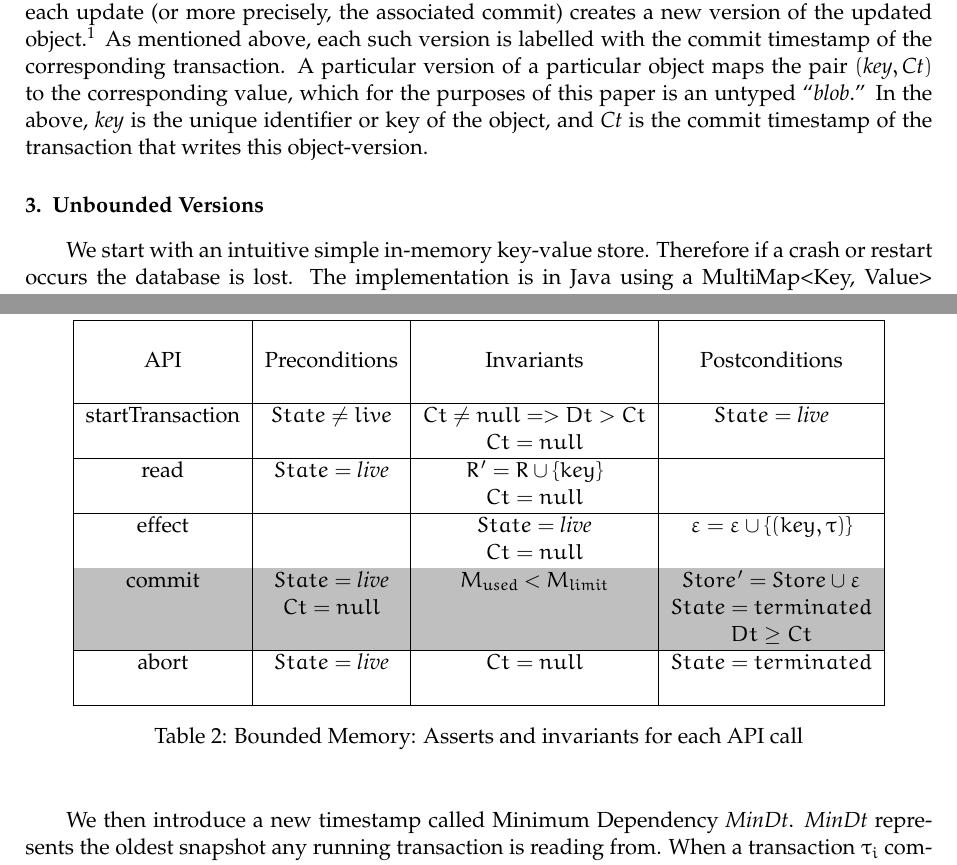
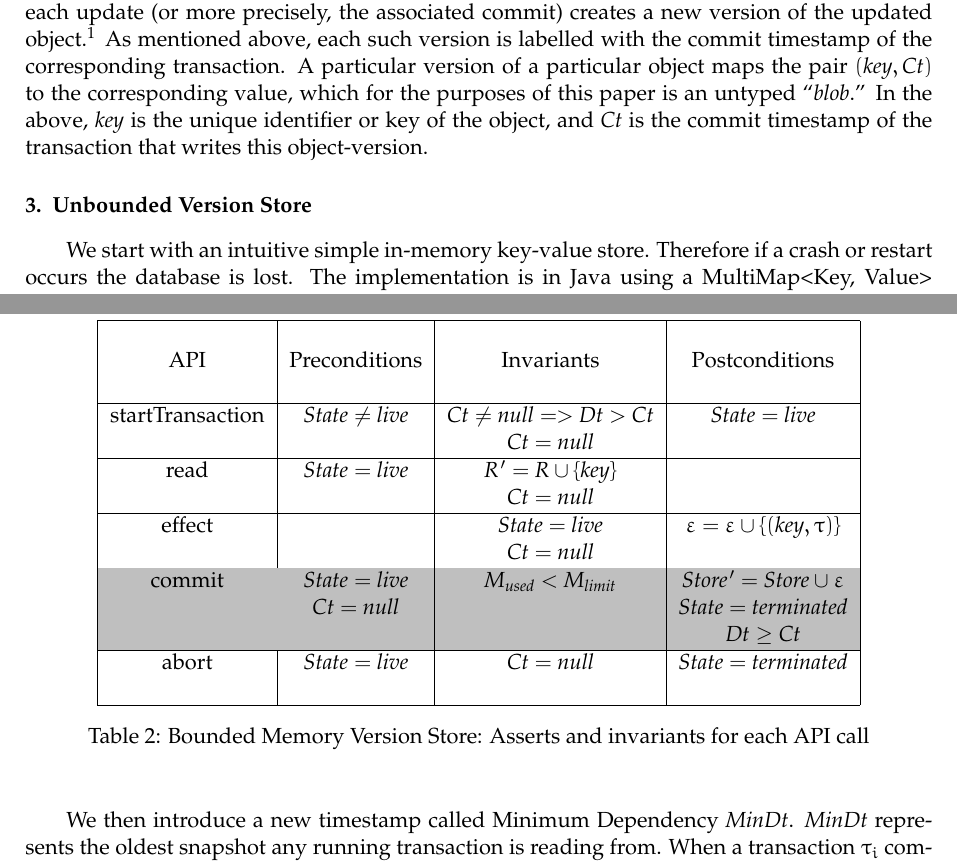
Before and after one commit to Saalik/MultiKVS, a LaTeX document (documents/compas2022/compas2022.tex): two parts of pages 3 and 5 of 5, joined at a grey line, cut so that both start at the same text. Compiled offline with pdfLaTeX.

Commit message:
Small changes to title and typos

```diff
--- a/documents/compas2022/compas2022.tex
+++ b/documents/compas2022/compas2022.tex
@@ -199,7 +199,7 @@ In the above, $\mathit{key}$ is the unique identifier or key of the
 object, and $\mathit{Ct}$ is the commit timestamp of the transaction
 that writes this object-version.
 
-\section{Unbounded Versions}
+\section{Unbounded Version Store}
 
 We start with an intuitive simple in-memory key-value store.
 Therefore if a crash or restart occurs the database is lost.
@@ -300,25 +300,25 @@ And if $Dt_i = MinDt$ and no other transaction is reading from $Dt_i$ the system
     API & Preconditions & Invariants & Postconditions\\
     & & & \\
     \hline
-    startTransaction & $State \neq live$ & \emph{$Ct \neq null => Dt > Ct$} & $State = \emph{live}$\\
-    & & $Ct = null$ & \\
+    startTransaction & $\mathit{State \neq live}$ & $\mathit{Ct \neq null => Dt > Ct}$ & $\mathit{State = live}$\\
+    & & $\mathit{Ct = null}$ & \\
     \hline
-    read & $State = \emph{live}$ & $R' = R \cup \{key\}$ &\\
-    & & $Ct = null$ & \\
+    read & $\mathit{State = live}$ & $\mathit{R' = R \cup \{key\}}$ &\\
+    & & $\mathit{Ct = null}$ & \\
     \hline
-    effect & & $State = \emph{live}$ & $\varepsilon = \varepsilon \cup \{(key, \tau)\}$ \\
-    & & $Ct = null$ & \\
+    effect & & $\mathit{State = live}$ & $\mathit{\varepsilon = \varepsilon \cup \{(key, \tau)\}}$ \\
+    & & $\mathit{Ct = null}$ & \\
     \hline
-    \rowcolor{lightgray} commit & $State = \emph{live}$ & $M_{used}$ $<$ $M_{limit}$ & $Store' = Store \cup \varepsilon$\\
-    \rowcolor{lightgray} & $Ct = null$ & & $State = terminated$ \\
-    \rowcolor{lightgray} & & & $Dt \geq Ct$ \\
+    \rowcolor{lightgray} commit & $\mathit{State = live}$ & $\mathit{M_{used} < M_{limit}}$ & $\mathit{Store' = Store \cup \varepsilon}$\\
+    \rowcolor{lightgray} & $\mathit{Ct = null}$ & & $\mathit{State = terminated}$ \\
+    \rowcolor{lightgray} & & & $\mathit{Dt \geq Ct}$ \\
     \hline
-    abort & $State = \emph{live}$ & $Ct = null$ & $State = terminated$\\
+    abort & $\mathit{State = live}$ & $\mathit{Ct = null}$ & $\mathit{State = terminated}$\\
     & & & \\
     \hline
 
   \end{tabular}
-  \caption{Bounded Memory: Asserts and invariants for each API call}
+  \caption{Bounded Memory Version Store: Asserts and invariants for each API call}
   \label{tab:AssertInvariantsBounded}
 \end{table}
 
```
Also changed, not shown: documents/compas2022/Makefile, documents/compas2022/compas2022.tex (22 more changed lines).
